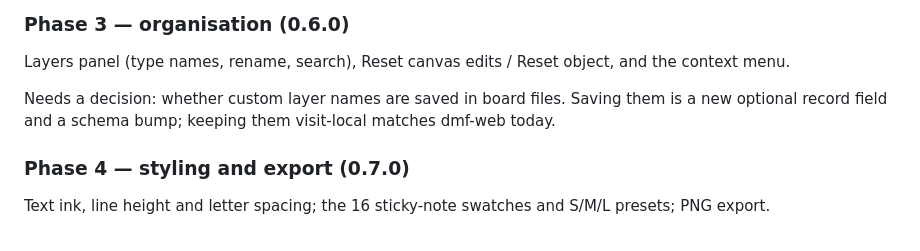
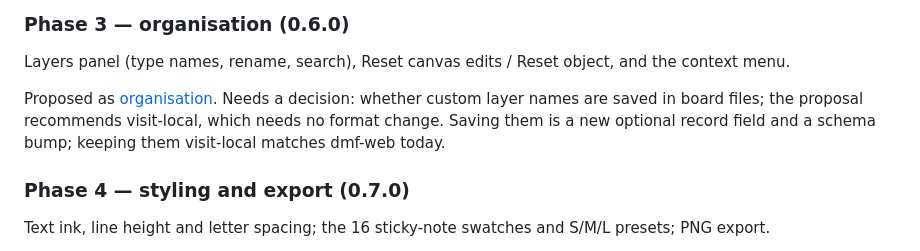
Before and after one commit to dmfeisal/dmf-canvas, a Markdown page: docs/prd/DMF-WEB-PARITY.md, the part around the change. Drawn GitHub-style.

```diff
--- a/docs/prd/DMF-WEB-PARITY.md
+++ b/docs/prd/DMF-WEB-PARITY.md
@@ -57,7 +57,7 @@ Why second: it is the largest architectural change. A transformed world affects
 
 Layers panel (type names, rename, search), Reset canvas edits / Reset object, and the context menu.
 
-Needs a decision: whether custom layer names are saved in board files. Saving them is a new optional record field and a schema bump; keeping them visit-local matches dmf-web today.
+Proposed as [organisation](ORGANISATION.md). Needs a decision: whether custom layer names are saved in board files; the proposal recommends visit-local, which needs no format change. Saving them is a new optional record field and a schema bump; keeping them visit-local matches dmf-web today.
 
 ### Phase 4 — styling and export (0.7.0)
 
```
Also changed, not shown: docs/ROADMAP-AND-REFERENCES.md (+1 -1 lines), docs/prd/ORGANISATION.md (added, +70 -0 lines).
